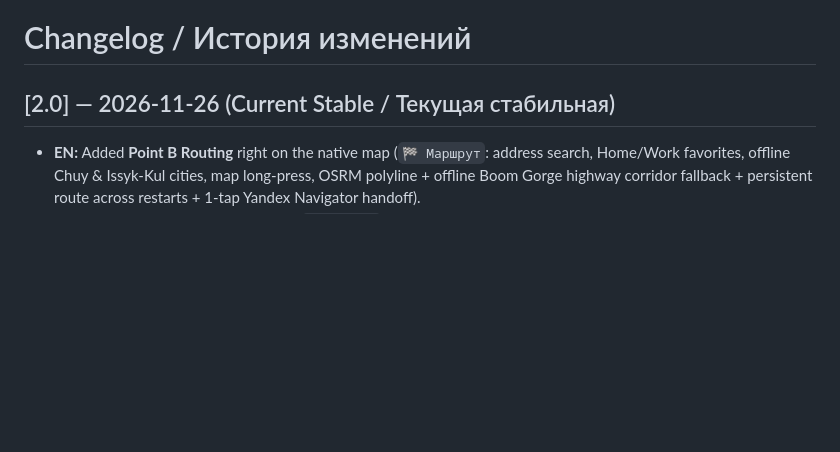
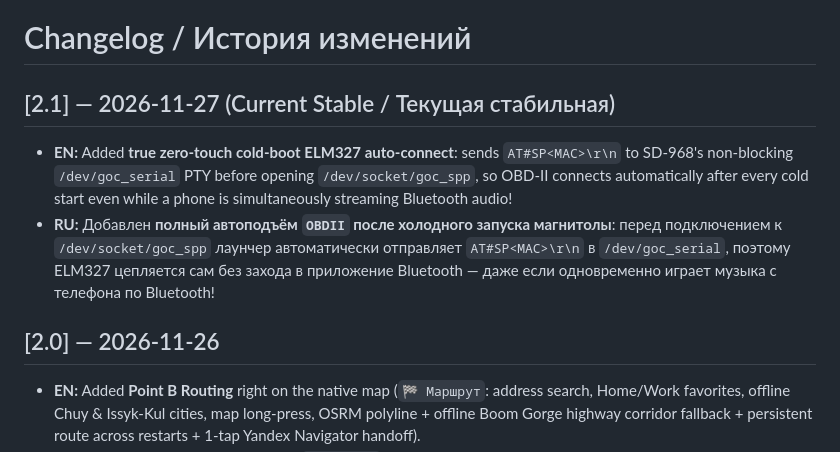
Before and after one commit to Kreativbala/Carlauncher-_kc97, a Markdown page: CHANGELOG.md, the part around the change. Rendered like a GitHub page; blank space fills up the shorter version.

Commit message:
Release KC97 Cockpit Launcher v2.1 (Cold-boot SD-968 /dev/goc_serial AT#SP OBD auto-connect)

```diff
--- a/CHANGELOG.md
+++ b/CHANGELOG.md
@@ -1,6 +1,10 @@
 # Changelog / История изменений
 
-## [2.0] — 2026-11-26 (Current Stable / Текущая стабильная)
+## [2.1] — 2026-11-27 (Current Stable / Текущая стабильная)
+- **EN:** Added **true zero-touch cold-boot ELM327 auto-connect**: sends `AT#SP<MAC>\r\n` to SD-968's non-blocking `/dev/goc_serial` PTY before opening `/dev/socket/goc_spp`, so OBD-II connects automatically after every cold start even while a phone is simultaneously streaming Bluetooth audio!
+- **RU:** Добавлен **полный автоподъём `OBDII` после холодного запуска магнитолы**: перед подключением к `/dev/socket/goc_spp` лаунчер автоматически отправляет `AT#SP<MAC>\r\n` в `/dev/goc_serial`, поэтому ELM327 цепляется сам без захода в приложение Bluetooth — даже если одновременно играет музыка с телефона по Bluetooth!
+
+## [2.0] — 2026-11-26
 - **EN:** Added **Point B Routing** right on the native map (`🏁 Маршрут`: address search, Home/Work favorites, offline Chuy & Issyk-Kul cities, map long-press, OSRM polyline + offline Boom Gorge highway corridor fallback + persistent route across restarts + 1-tap Yandex Navigator handoff).
 - **EN:** Added **Safe City Speed Cameras** (`📷 Камеры`: 135 bundled KG cameras including M-41 Belovodskoe→Bishkek 60 km/h, direction-aware 420m lookahead, configurable `+9 km/h` warning margin, Russian TTS + chime with AudioFocus music ducking, 1-tap GitHub DB sync, 1-tap `+ Camera here`, custom `speedcam_custom.txt` support).
 - **EN:** Added **On-Device Offline Map Sync** (`OfflineMapUpdater`) to top up Chuy + high-detail Boom Gorge (`z=14`) + Issyk-Kul tiles directly over Wi-Fi without a PC.
```
Also changed, not shown: README.md (+1 -1 lines), README.ru.md (+1 -1 lines), docs/screenshot.png, 3 other files.
